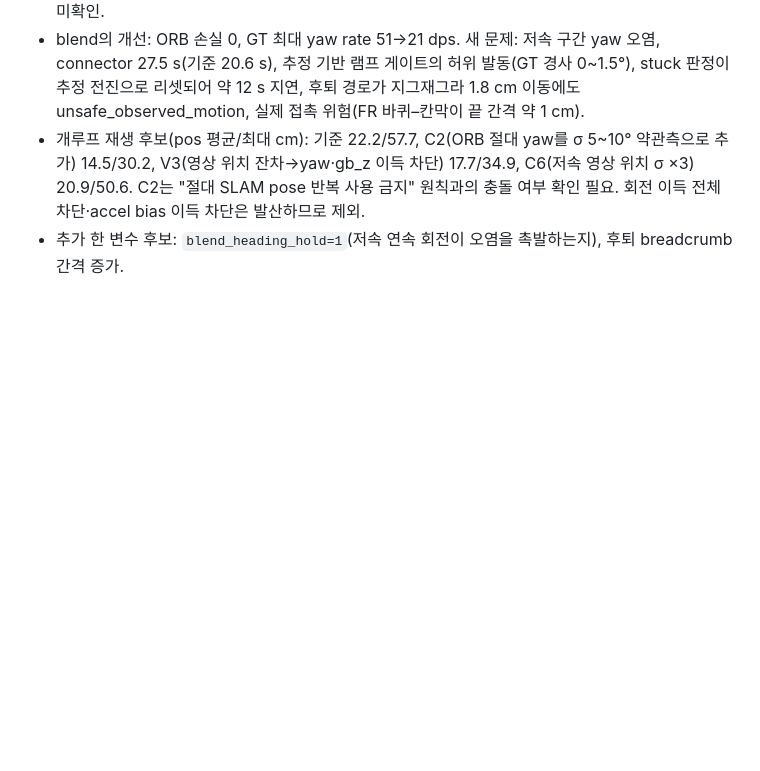
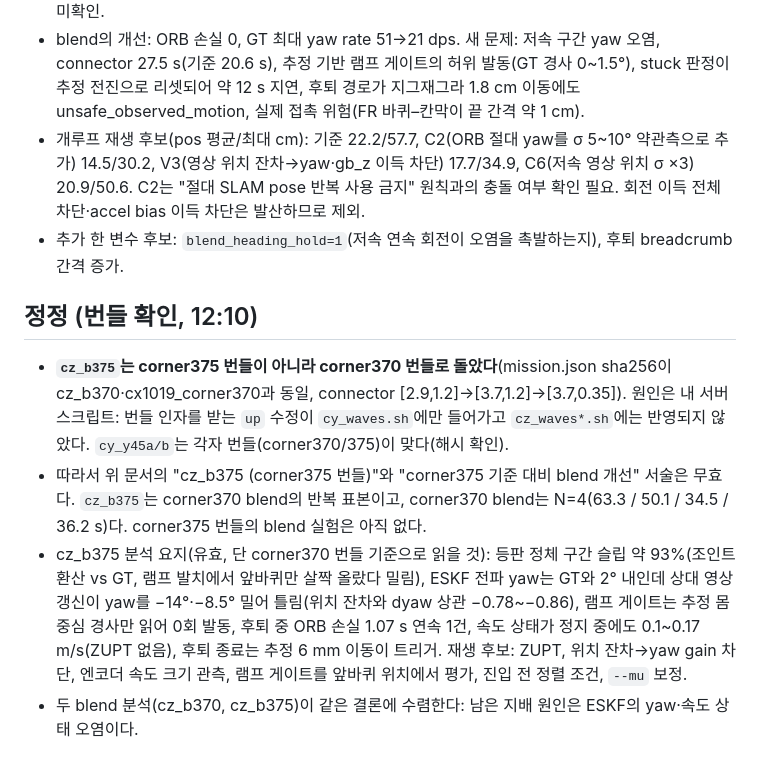
Before and after one commit to lee-robot-lab/rover-mapping, a Markdown page: docs/experiments/2026-10-19-full-mission-search.md, the part around the change. Rendered like a GitHub page; blank space fills up the shorter version.

Commit message:
docs: cz_b375 번들 오류 정정과 램프 구간 분석 요지 기록
Co-Authored-By: Claude Sonnet 5.5 <noreply@anthropic.com>

```diff
--- a/docs/experiments/2026-10-19-full-mission-search.md
+++ b/docs/experiments/2026-10-19-full-mission-search.md
@@ -88,3 +88,10 @@
 - blend의 개선: ORB 손실 0, GT 최대 yaw rate 51→21 dps. 새 문제: 저속 구간 yaw 오염, connector 27.5 s(기준 20.6 s), 추정 기반 램프 게이트의 허위 발동(GT 경사 0~1.5°), stuck 판정이 추정 전진으로 리셋되어 약 12 s 지연, 후퇴 경로가 지그재그라 1.8 cm 이동에도 unsafe_observed_motion, 실제 접촉 위험(FR 바퀴–칸막이 끝 간격 약 1 cm).
 - 개루프 재생 후보(pos 평균/최대 cm): 기준 22.2/57.7, C2(ORB 절대 yaw를 σ 5~10° 약관측으로 추가) 14.5/30.2, V3(영상 위치 잔차→yaw·gb_z 이득 차단) 17.7/34.9, C6(저속 영상 위치 σ ×3) 20.9/50.6. C2는 "절대 SLAM pose 반복 사용 금지" 원칙과의 충돌 여부 확인 필요. 회전 이득 전체 차단·accel bias 이득 차단은 발산하므로 제외.
 - 추가 한 변수 후보: `blend_heading_hold=1`(저속 연속 회전이 오염을 촉발하는지), 후퇴 breadcrumb 간격 증가.
+
+## 정정 (번들 확인, 12:10)
+
+- **`cz_b375`는 corner375 번들이 아니라 corner370 번들로 돌았다**(mission.json sha256이 cz_b370·cx1019_corner370과 동일, connector [2.9,1.2]→[3.7,1.2]→[3.7,0.35]). 원인은 내 서버 스크립트: 번들 인자를 받는 `up` 수정이 `cy_waves.sh`에만 들어가고 `cz_waves*.sh`에는 반영되지 않았다. `cy_y45a/b`는 각자 번들(corner370/375)이 맞다(해시 확인).
+- 따라서 위 문서의 "cz_b375 (corner375 번들)"와 "corner375 기준 대비 blend 개선" 서술은 무효다. `cz_b375`는 corner370 blend의 반복 표본이고, corner370 blend는 N=4(63.3 / 50.1 / 34.5 / 36.2 s)다. corner375 번들의 blend 실험은 아직 없다.
+- cz_b375 분석 요지(유효, 단 corner370 번들 기준으로 읽을 것): 등판 정체 구간 슬립 약 93%(조인트 환산 vs GT, 램프 발치에서 앞바퀴만 살짝 올랐다 밀림), ESKF 전파 yaw는 GT와 2° 내인데 상대 영상 갱신이 yaw를 −14°·−8.5° 밀어 틀림(위치 잔차와 dyaw 상관 −0.78~−0.86), 램프 게이트는 추정 몸 중심 경사만 읽어 0회 발동, 후퇴 중 ORB 손실 1.07 s 연속 1건, 속도 상태가 정지 중에도 0.1~0.17 m/s(ZUPT 없음), 후퇴 종료는 추정 6 mm 이동이 트리거. 재생 후보: ZUPT, 위치 잔차→yaw gain 차단, 엔코더 속도 크기 관측, 램프 게이트를 앞바퀴 위치에서 평가, 진입 전 정렬 조건, `--mu` 보정.
+- 두 blend 분석(cz_b370, cz_b375)이 같은 결론에 수렴한다: 남은 지배 원인은 ESKF의 yaw·속도 상태 오염이다.
```
